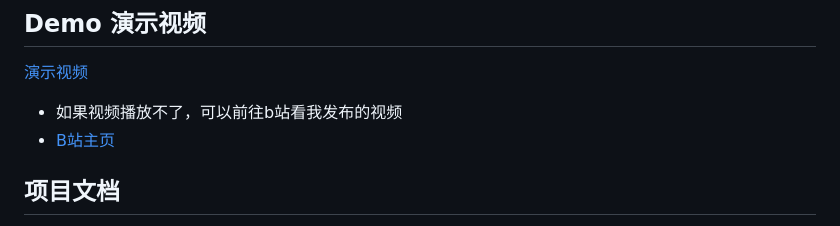
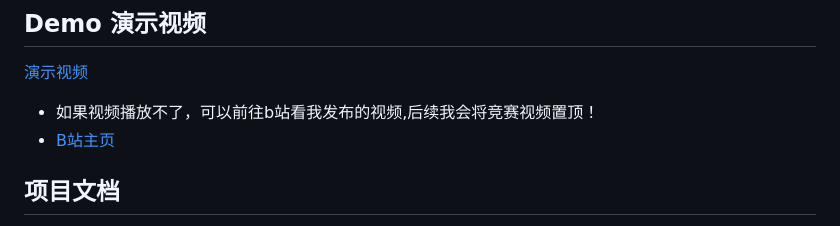
Before and after one commit to zhuzuxi/ShortVideo, a Markdown page: README.md, the part around the change. GitHub-like rendering.

Commit message:
state: 说明

```diff
--- a/README.md
+++ b/README.md
@@ -100,7 +100,7 @@ Less+Axios+QS：使用 Less 预处理器提高 css 编写效率。 Axios 和 QS
 ##  Demo 演示视频
 
 [演示视频](./teamDoc/teamVideo.avi)
-* 如果视频播放不了，可以前往b站看我发布的视频
+* 如果视频播放不了，可以前往b站看我发布的视频,后续我会将竞赛视频置顶！
 * [B站主页](https://space.bilibili.com/69931468?spm_id_from=333.1007.0.0)
 
 ## 项目文档
```
